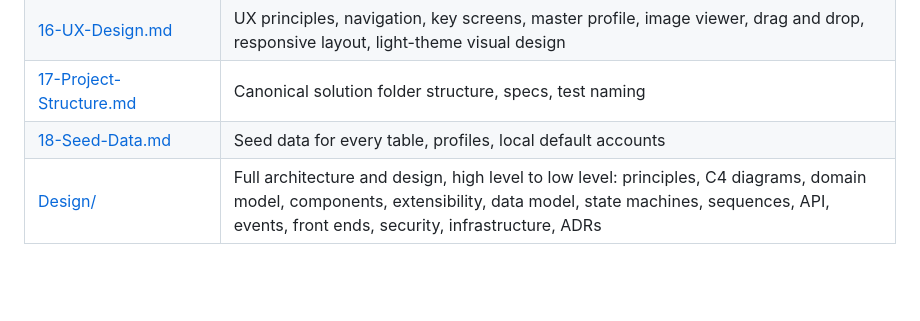
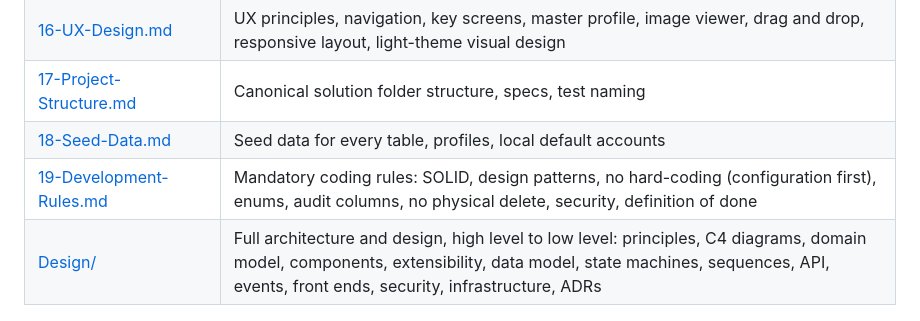
Before and after one commit to saidul-islam-rajib/CareerPilot, a Markdown page: Planning/README.md, the part around the change. GitHub-like rendering; blank space fills up the shorter version.

Commit message:
Add development rules
Co-Authored-By: Claude Opus 5.5 <noreply@anthropic.com>

```diff
--- a/Planning/README.md
+++ b/Planning/README.md
@@ -22,6 +22,7 @@ Planning documents for version 1. The requirements they implement are in [Requir
 | [16-UX-Design.md](16-UX-Design.md) | UX principles, navigation, key screens, master profile, image viewer, drag and drop, responsive layout, light-theme visual design |
 | [17-Project-Structure.md](17-Project-Structure.md) | Canonical solution folder structure, specs, test naming |
 | [18-Seed-Data.md](18-Seed-Data.md) | Seed data for every table, profiles, local default accounts |
+| [19-Development-Rules.md](19-Development-Rules.md) | Mandatory coding rules: SOLID, design patterns, no hard-coding (configuration first), enums, audit columns, no physical delete, security, definition of done |
 | [Design/](Design/README.md) | Full architecture and design, high level to low level: principles, C4 diagrams, domain model, components, extensibility, data model, state machines, sequences, API, events, front ends, security, infrastructure, ADRs |
 
 ## Stack at a glance
```
Also changed, not shown: Planning/07-Engineering-Standards.md (+3 -0 lines), Planning/19-Development-Rules.md (added, +135 -0 lines).
